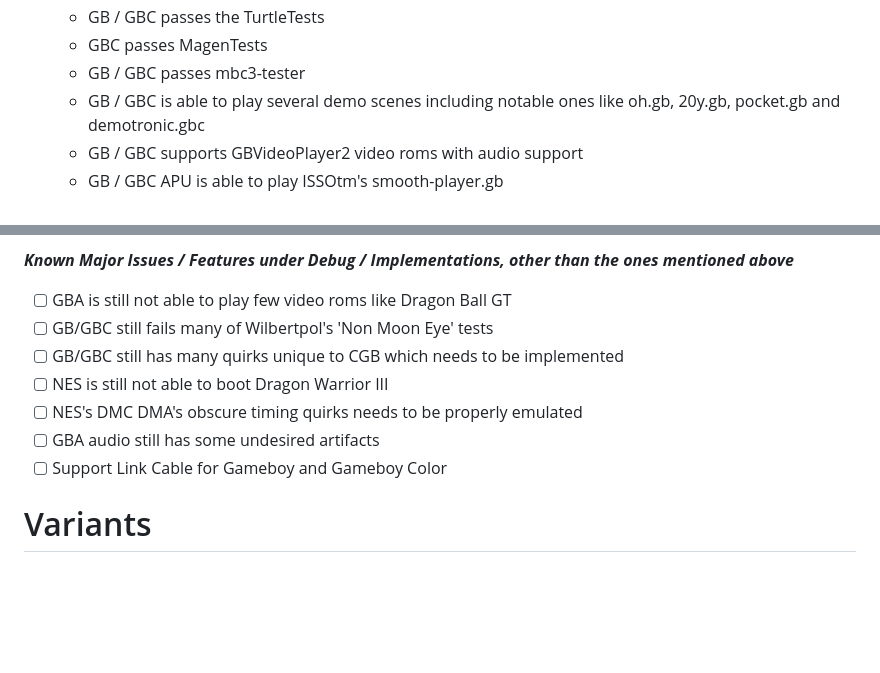
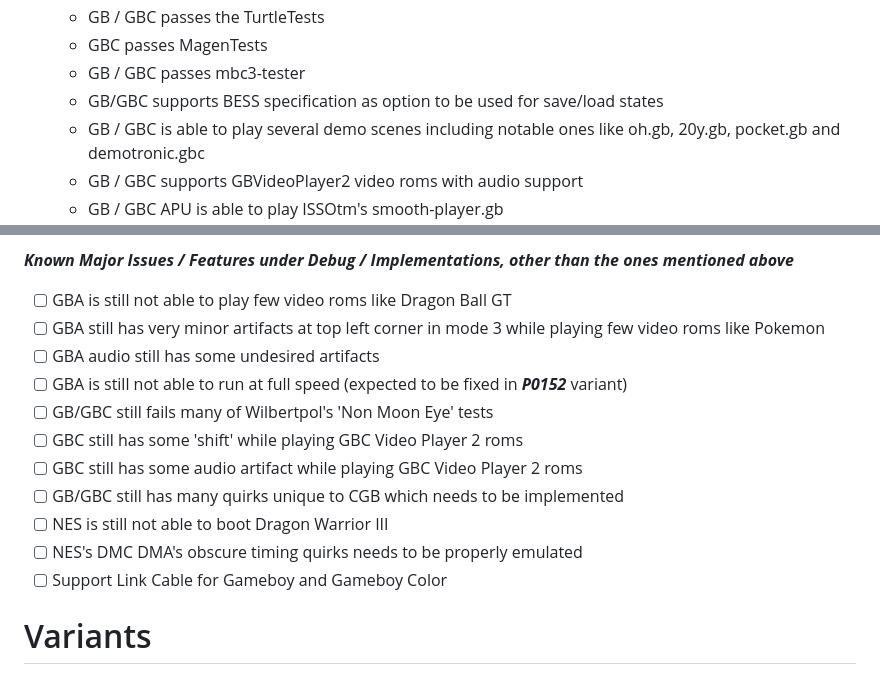
Before and after one commit to Kotambail-Hegde/Masquerade-Emulator, a Markdown page: README.md, 2 parts joined by grey strips. Drawn GitHub-style; blank space fills up the shorter version.

Commit message:
Update README with BESS support and known issues
Added support for BESS specification and updated known issues.

```diff
--- a/README.md
+++ b/README.md
@@ -80,6 +80,7 @@ _**Supported features**_
   * GB / GBC passes the TurtleTests
   * GBC passes MagenTests
   * GB / GBC passes mbc3-tester
+  * GB/GBC supports BESS specification as option to be used for save/load states
   * GB / GBC is able to play several demo scenes including notable ones like oh.gb, 20y.gb, pocket.gb and demotronic.gbc
   * GB / GBC supports GBVideoPlayer2 video roms with audio support
   * GB / GBC APU is able to play ISSOtm's smooth-player.gb
@@ -175,11 +176,15 @@ _**Supported features**_
 
 _**Known Major Issues / Features under Debug / Implementations, other than the ones mentioned above**_
   - [ ] GBA is still not able to play few video roms like Dragon Ball GT
+  - [ ] GBA still has very minor artifacts at top left corner in mode 3 while playing few video roms like Pokemon
+  - [ ] GBA audio still has some undesired artifacts
+  - [ ] GBA is still not able to run at full speed (expected to be fixed in **_P0152_** variant)
   - [ ] GB/GBC still fails many of Wilbertpol's 'Non Moon Eye' tests
+  - [ ] GBC still has some 'shift' while playing GBC Video Player 2 roms
+  - [ ] GBC still has some audio artifact while playing GBC Video Player 2 roms
   - [ ] GB/GBC still has many quirks unique to CGB which needs to be implemented
   - [ ] NES is still not able to boot Dragon Warrior III
   - [ ] NES's DMC DMA's obscure timing quirks needs to be properly emulated
-  - [ ] GBA audio still has some undesired artifacts
   - [ ] Support Link Cable for Gameboy and Gameboy Color
 
 # Variants
```
